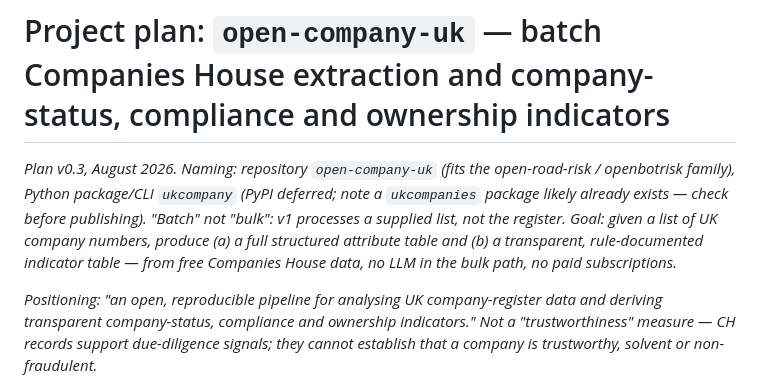
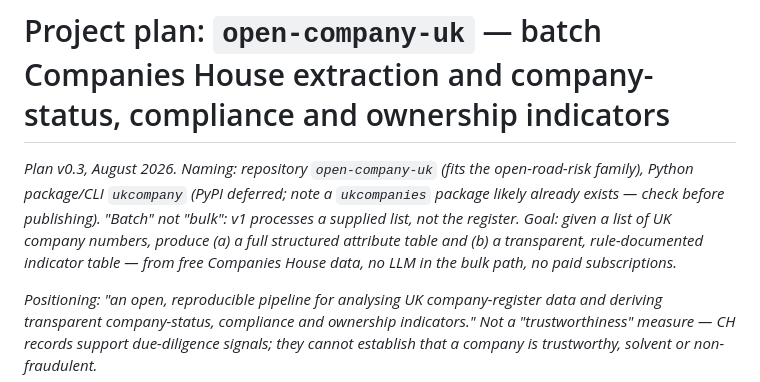
Before and after one commit to ThomasHSimm/open-company-uk, a Markdown page: ch-screen-plan.md, the part around the change. Drawn GitHub-style.

Commit message:
1st commit

```diff
--- a/ch-screen-plan.md
+++ b/ch-screen-plan.md
@@ -1,6 +1,6 @@
 # Project plan: `open-company-uk` — batch Companies House extraction and company-status, compliance and ownership indicators
 
-*Plan v0.3, August 2026. Naming: repository `open-company-uk` (fits the open-road-risk / openbotrisk family), Python package/CLI `ukcompany` (PyPI deferred; note a `ukcompanies` package likely already exists — check before publishing). "Batch" not "bulk": v1 processes a supplied list, not the register. Goal: given a list of UK company numbers, produce (a) a full structured attribute table and (b) a transparent, rule-documented indicator table — from free Companies House data, no LLM in the bulk path, no paid subscriptions.*
+*Plan v0.3, August 2026. Naming: repository `open-company-uk` (fits the open-road-risk family), Python package/CLI `ukcompany` (PyPI deferred; note a `ukcompanies` package likely already exists — check before publishing). "Batch" not "bulk": v1 processes a supplied list, not the register. Goal: given a list of UK company numbers, produce (a) a full structured attribute table and (b) a transparent, rule-documented indicator table — from free Companies House data, no LLM in the bulk path, no paid subscriptions.*
 
 *Positioning: "an open, reproducible pipeline for analysing UK company-register data and deriving transparent company-status, compliance and ownership indicators." Not a "trustworthiness" measure — CH records support due-diligence signals; they cannot establish that a company is trustworthy, solvent or non-fraudulent.*
 
```
